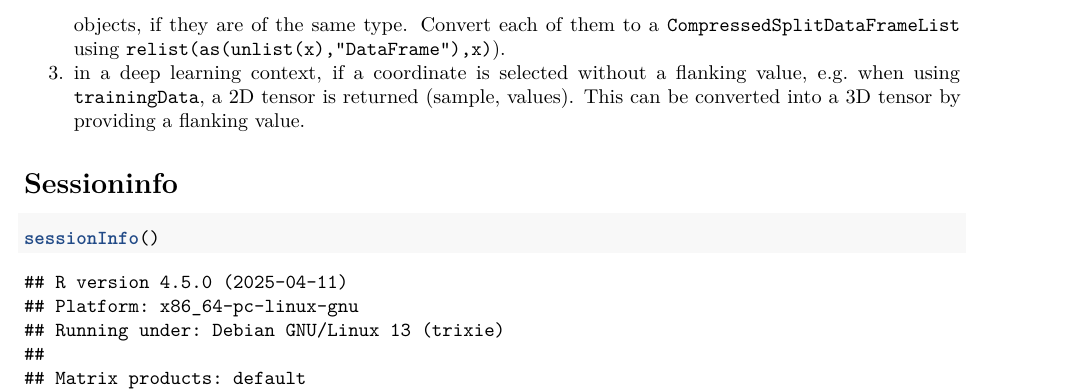
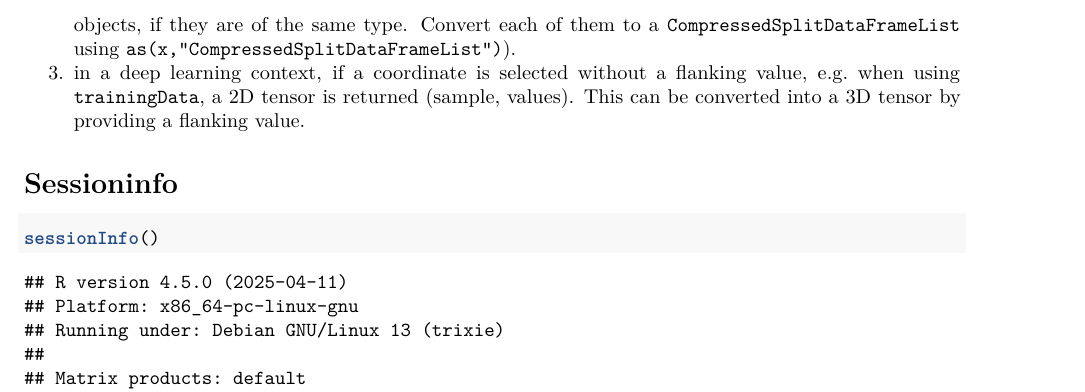
Before and after one commit to FelixErnst/RNAmodR.ML, an R Markdown document (vignettes/RNAmodR.ML.Rmd): part of page 9 of 9, cut so that both start at the same text. Rendered offline with R 4.5, knitr and Pandoc, then LaTeX, with nearby package versions; drawn as R Markdown's standard PDF in place of the format the file asks for; some code elsewhere in the file could not run offline; common packages that the code uses without loading them are loaded.

Commit message:
small vignette fix

```diff
--- a/vignettes/RNAmodR.ML.Rmd
+++ b/vignettes/RNAmodR.ML.Rmd
@@ -437,7 +437,7 @@ machine learning models.
  aggregate the sequence data as is, just do a custom `cbind` on the data from
  the `SequenceData` objects (`cbind` works on `SequenceData` objects, if they
  are of the same type. Convert each of them to a `CompressedSplitDataFrameList`
- using `relist(as(unlist(x),"DataFrame"),x)`).
+ using `as(x,"CompressedSplitDataFrameList")`).
  3. in a deep learning context, if a coordinate is selected without a flanking
  value, e.g. when using `trainingData`, a 2D tensor is returned (sample,
  values). This can be converted into a 3D tensor by providing a flanking value.
```
Also changed, not shown: 1 other file.
